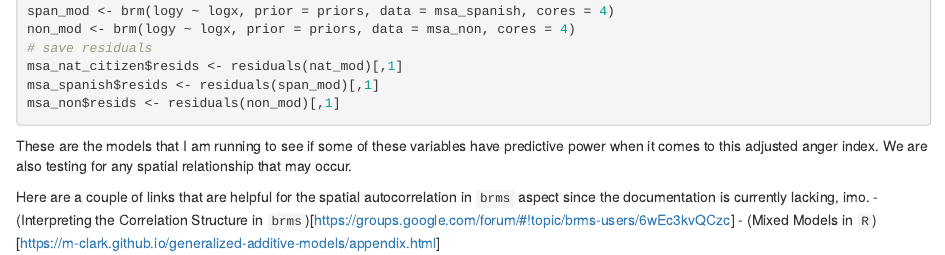
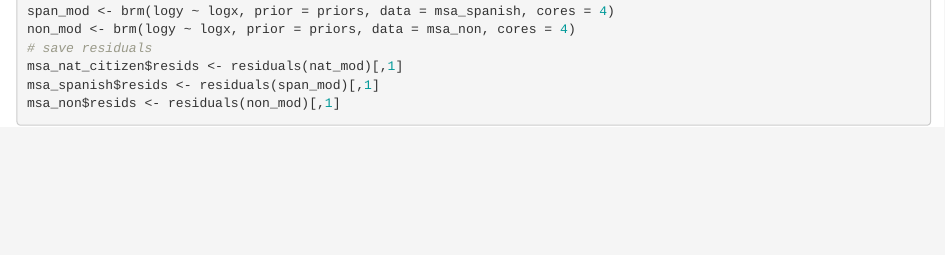
Before and after one commit to jcbain/tweetgeoang, an R Markdown document (analysis.Rmd): the page in a window 1100 px wide, from 2610 px down. Rendered offline with R 4.5, knitr and Pandoc, with nearby package versions; the code chunks are not run, so their results and figures are left out.

Commit message:
remove any unwanted things

````diff
--- a/analysis.Rmd
+++ b/analysis.Rmd
@@ -150,11 +150,7 @@ msa_spanish$resids <- residuals(span_mod)[,1]
 msa_non$resids <- residuals(non_mod)[,1]
 ```
 
-These are the models that I am running to see if some of these variables have predictive power when it comes to this adjusted anger index. We are also testing for any spatial relationship that may occur.
 
-Here are a couple of links that are helpful for the spatial autocorrelation in `brms` aspect since the documentation is currently lacking, imo.
-- (Interpreting the Correlation Structure in `brms`)[https://groups.google.com/forum/#!topic/brms-users/6wEc3kvQCzc]
-- (Mixed Models in `R`)[https://m-clark.github.io/generalized-additive-models/appendix.html]
 ```{r}
 mod2_priors <- c(set_prior("normal(0, 1)", class = "b", coef = "hun_kilo"))
 modresid_priors <- c(set_prior("normal(0, 1)", class = "b", coef = "hun_kilo"),
````
Also changed, not shown: R/cleaning_functions.R (+2 -0 lines).
